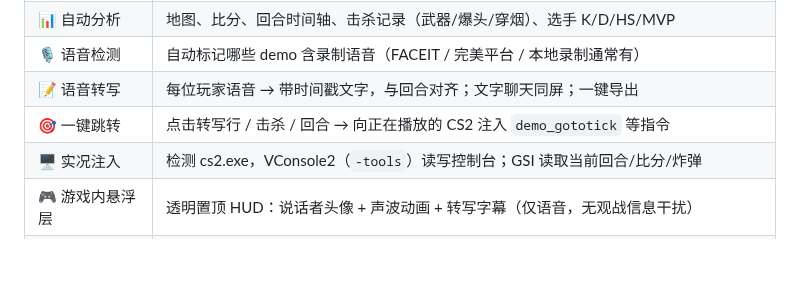
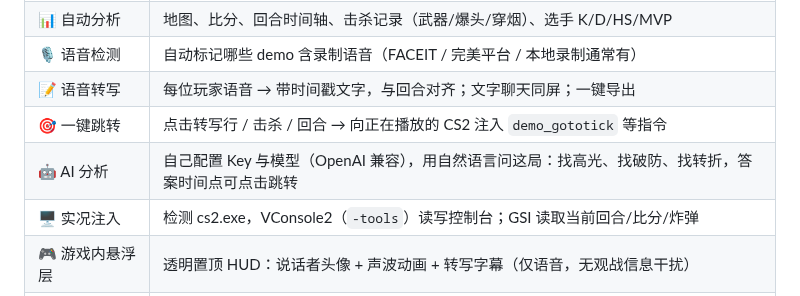
Before and after one commit to B-LIPSTICK/cs2-demo-analyst, a Markdown page: README.md, the part around the change. Rendered like a GitHub page; blank space fills up the shorter version.

Commit message:
AI 分析功能：可配置 Key/模型（OpenAI 兼容，默认 Groq 免费）；基于解析数据（选手/回合/击杀/语音转写/聊天）构建上下文流式对话；快捷问题（高光/破防/转折/选手）；答案时间戳与 R回合 可点击跳转；--ai-mock 离线演示模式；设置页 AI 配置区块

```diff
--- a/README.md
+++ b/README.md
@@ -17,6 +17,7 @@ CS2 Demo Analyst 帮助你像看职业比赛一样复盘自己的录像：**地
 | 🎙️ 语音检测 | 自动标记哪些 demo 含录制语音（FACEIT / 完美平台 / 本地录制通常有） |
 | 📝 语音转写 | 每位玩家语音 → 带时间戳文字，与回合对齐；文字聊天同屏；一键导出 |
 | 🎯 一键跳转 | 点击转写行 / 击杀 / 回合 → 向正在播放的 CS2 注入 `demo_gototick` 等指令 |
+| 🤖 AI 分析 | 自己配置 Key 与模型（OpenAI 兼容），用自然语言问这局：找高光、找破防、找转折，答案时间点可点击跳转 |
 | 🖥️ 实况注入 | 检测 cs2.exe，VConsole2（`-tools`）读写控制台；GSI 读取当前回合/比分/炸弹 |
 | 🎮 游戏内悬浮层 | 透明置顶 HUD：说话者头像 + 声波动画 + 转写字幕（仅语音，无观战信息干扰） |
 | 🎨 苹果风界面 | macOS 风格毛玻璃面板、iOS 蓝强调色、红绿灯窗口按钮、SF 系系统字体，深色/浅色双主题，中英双语 |
```
Also changed, not shown: progress.md (+7 -0 lines), docs/screenshots/v6-ai-nokey.png (added), docs/screenshots/v6-ai.png (added), docs/screenshots/v6-settings-ai.png (added), 12 other files.
